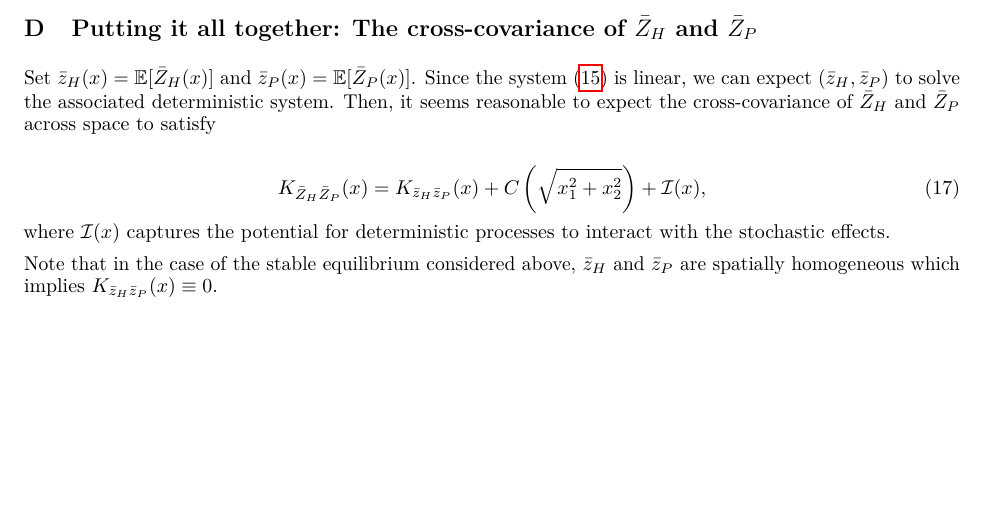
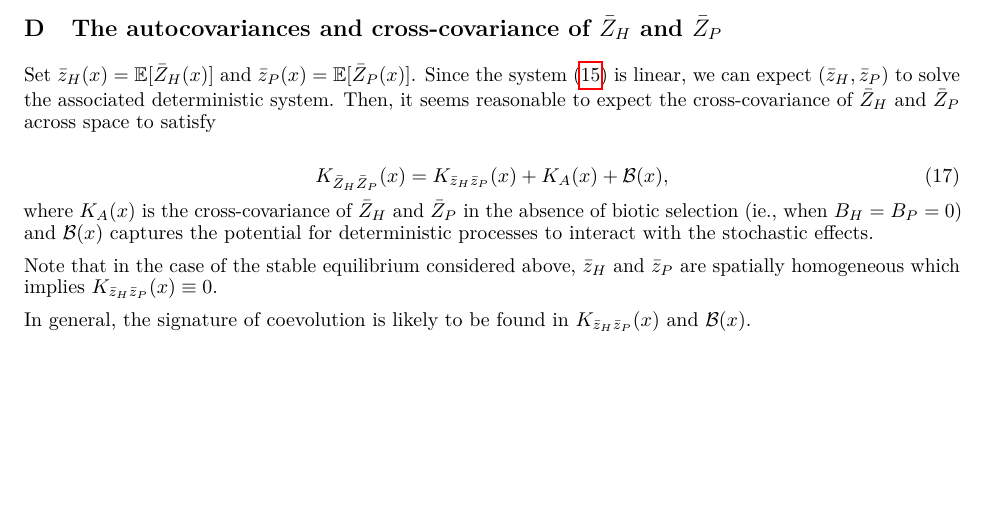
Before and after one commit to bobweek/genomic-sign-coev-cont-sp, a LaTeX paper (Phenotypic/Phenotypic.tex): part of page 6 of 7, cut so that both start at the same text. The pictures show the PDF file Phenotypic/Phenotypic.pdf that the author committed with the source.

Commit message:
it's a conspiracy!

```diff
--- a/Phenotypic/Phenotypic.tex
+++ b/Phenotypic/Phenotypic.tex
@@ -422,10 +422,10 @@ Denoting \(K_1\) the modified Bessel function of the second kind, order
 solutions of the stationary system (\ref{stationary-spde}) will have
 Whittle cross-covariance matrices.
 
-\hypertarget{putting-it-all-together-the-cross-covariance-of-bar-z_h-and-bar-z_p}{%
-\section{\texorpdfstring{Putting it all together: The cross-covariance
-of \(\bar Z_H\) and
-\(\bar Z_P\)}{Putting it all together: The cross-covariance of \textbackslash bar Z\_H and \textbackslash bar Z\_P}}\label{putting-it-all-together-the-cross-covariance-of-bar-z_h-and-bar-z_p}}
+\hypertarget{the-autocovariances-and-cross-covariance-of-bar-z_h-and-bar-z_p}{%
+\section{\texorpdfstring{The autocovariances and cross-covariance of
+\(\bar Z_H\) and
+\(\bar Z_P\)}{The autocovariances and cross-covariance of \textbackslash bar Z\_H and \textbackslash bar Z\_P}}\label{the-autocovariances-and-cross-covariance-of-bar-z_h-and-bar-z_p}}
 
 Set \(\bar z_H(x)=\mathbb E[\bar Z_H(x)]\) and
 \(\bar z_P(x)=\mathbb E[\bar Z_P(x)]\). Since the system
@@ -435,13 +435,18 @@ to expect the cross-covariance of \(\bar Z_H\) and \(\bar Z_P\) across
 space to satisfy
 
 \begin{equation}
-  K_{\bar Z_H\bar Z_P}(x)=K_{\bar z_H\bar z_P}(x)+C\left(\sqrt{x_1^2+x_2^2}\right)+\mathcal I(x),
-\end{equation} where \(\mathcal I(x)\) captures the potential for
+  K_{\bar Z_H\bar Z_P}(x)=K_{\bar z_H\bar z_P}(x)+K_A(x)+\mathcal B(x),
+\end{equation} where \(K_A(x)\) is the cross-covariance of \(\bar Z_H\)
+and \(\bar Z_P\) in the absence of biotic selection (ie., when
+\(B_H=B_P=0\)) and \(\mathcal B(x)\) captures the potential for
 deterministic processes to interact with the stochastic effects.
 
 Note that in the case of the stable equilibrium considered above,
 \(\bar z_H\) and \(\bar z_P\) are spatially homogeneous which implies
 \(K_{\bar z_H\bar z_P}(x)\equiv0\).
+
+In general, the signature of coevolution is likely to be found in
+\(K_{\bar z_H\bar z_P}(x)\) and \(\mathcal B(x)\).
 
 \newpage
 
```
Also changed, not shown: Phenotypic/Phenotypic.pdf, 1 other file.
